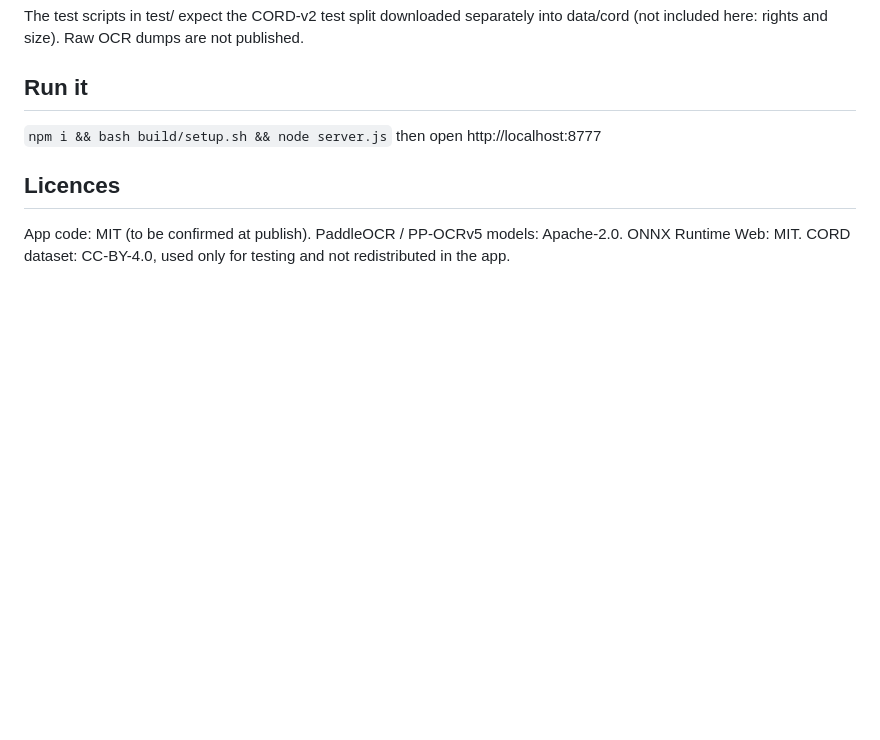
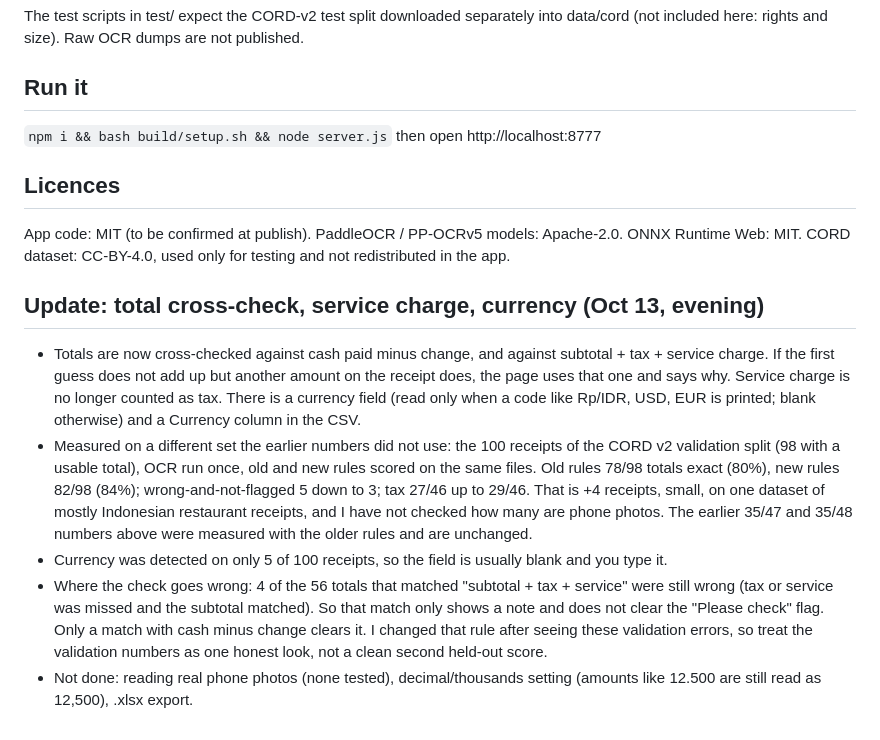
Before and after one commit to MaybeSomeone-arc18/receipts-to-csv, a Markdown page: README.md, the part around the change. Drawn GitHub-style; blank space fills up the shorter version.

Commit message:
README: update with validation-split measurement and limits
Added update details regarding cross-checking totals, service charges, and currency detection in the README.

```diff
--- a/README.md
+++ b/README.md
@@ -29,3 +29,10 @@ The test scripts in test/ expect the CORD-v2 test split downloaded separately in
 
 ## Licences
 App code: MIT (to be confirmed at publish). PaddleOCR / PP-OCRv5 models: Apache-2.0. ONNX Runtime Web: MIT. CORD dataset: CC-BY-4.0, used only for testing and not redistributed in the app.
+
+## Update: total cross-check, service charge, currency (Oct 13, evening)
+- Totals are now cross-checked against cash paid minus change, and against subtotal + tax + service charge. If the first guess does not add up but another amount on the receipt does, the page uses that one and says why. Service charge is no longer counted as tax. There is a currency field (read only when a code like Rp/IDR, USD, EUR is printed; blank otherwise) and a Currency column in the CSV.
+- Measured on a different set the earlier numbers did not use: the 100 receipts of the CORD v2 validation split (98 with a usable total), OCR run once, old and new rules scored on the same files. Old rules 78/98 totals exact (80%), new rules 82/98 (84%); wrong-and-not-flagged 5 down to 3; tax 27/46 up to 29/46. That is +4 receipts, small, on one dataset of mostly Indonesian restaurant receipts, and I have not checked how many are phone photos. The earlier 35/47 and 35/48 numbers above were measured with the older rules and are unchanged.
+- Currency was detected on only 5 of 100 receipts, so the field is usually blank and you type it.
+- Where the check goes wrong: 4 of the 56 totals that matched "subtotal + tax + service" were still wrong (tax or service was missed and the subtotal matched). So that match only shows a note and does not clear the "Please check" flag. Only a match with cash minus change clears it. I changed that rule after seeing these validation errors, so treat the validation numbers as one honest look, not a clean second held-out score.
+- Not done: reading real phone photos (none tested), decimal/thousands setting (amounts like 12.500 are still read as 12,500), .xlsx export.
```
